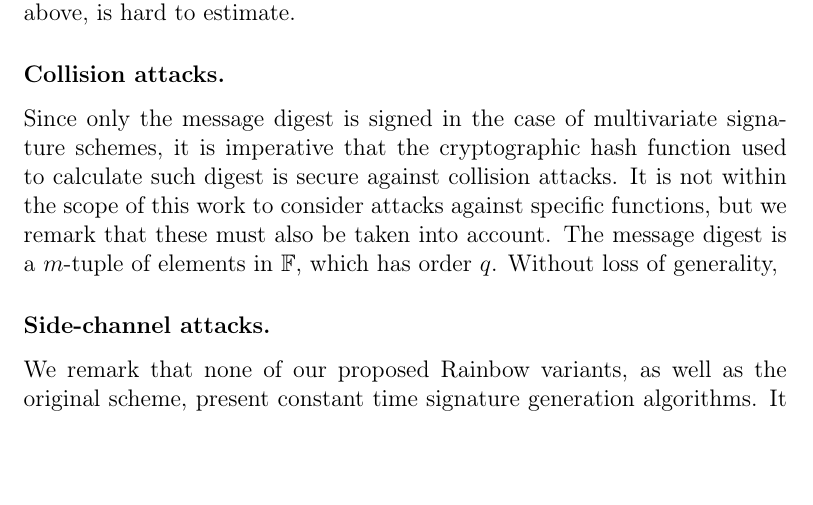
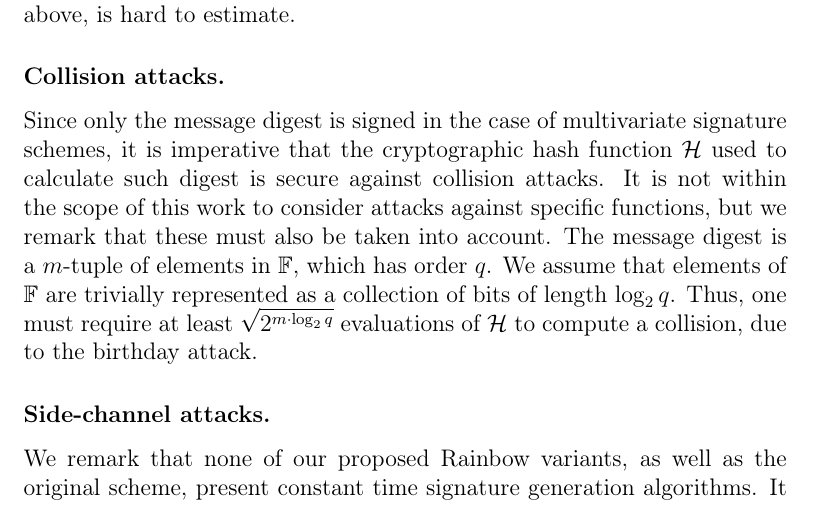
Before and after one commit to zambonin/msc, a LaTeX thesis (main.tex): part of page 37 of 57, cut so that both start at the same text, the shorter picture padded with empty space. Compiled offline with pdfLaTeX.

Commit message:
overleaf_to_git: update main.tex from r10695 to r10706

```diff
--- a/main.tex
+++ b/main.tex
@@ -983,7 +983,7 @@ An extension of UOV-Reconciliation by the same authors~\cite{Ding:200806} that t
 
 \subsubsection{Collision attacks.}
 
-Since only the message digest is signed in the case of multivariate signature schemes, it is imperative that the cryptographic hash function used to calculate such digest is secure against collision attacks. It is not within the scope of this work to consider attacks against specific functions, but we remark that these must also be taken into account. The message digest is a $m$-tuple of elements in $\mathbb{F}$, which has order $q$. Without loss of generality,
+Since only the message digest is signed in the case of multivariate signature schemes, it is imperative that the cryptographic hash function $\mathcal{H}$ used to calculate such digest is secure against collision attacks. It is not within the scope of this work to consider attacks against specific functions, but we remark that these must also be taken into account. The message digest is a $m$-tuple of elements in $\mathbb{F}$, which has order $q$. We assume that elements of $\mathbb{F}$ are trivially represented as a collection of bits of length $\log_{2} q$. Thus, one must require at least $\sqrt{2^{m \cdot \log_{2} q}}$ evaluations of $\mathcal{H}$ to compute a collision, due to the birthday attack.
 
 \subsubsection{Side-channel attacks.}
 
```
